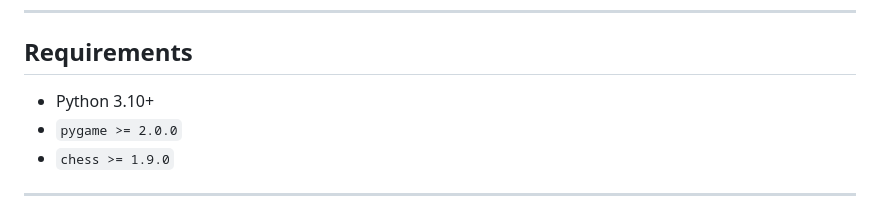
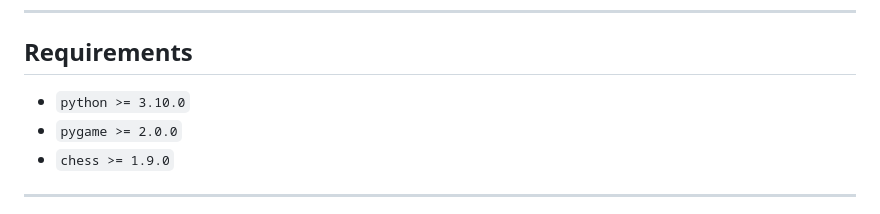
Before and after one commit to bottledpepsi/Python-Chess, a Markdown page: README.md, the part around the change. Rendered like a GitHub page.

```diff
--- a/README.md
+++ b/README.md
@@ -46,7 +46,7 @@ A feature-rich desktop chess game built with Python and pygame, powered by the `
 
 ## Requirements
 
-- Python 3.10+
+- `python >= 3.10.0`
 - `pygame >= 2.0.0`
 - `chess >= 1.9.0`
 
```
